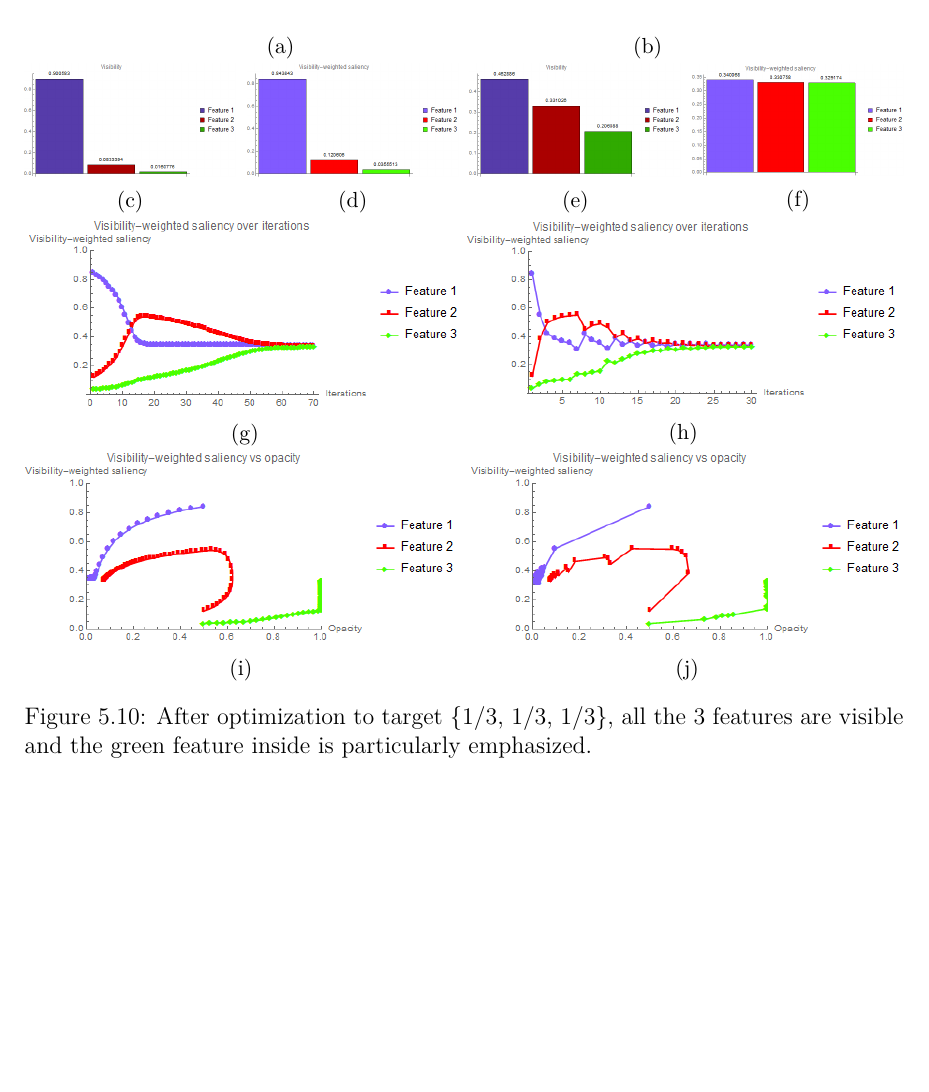
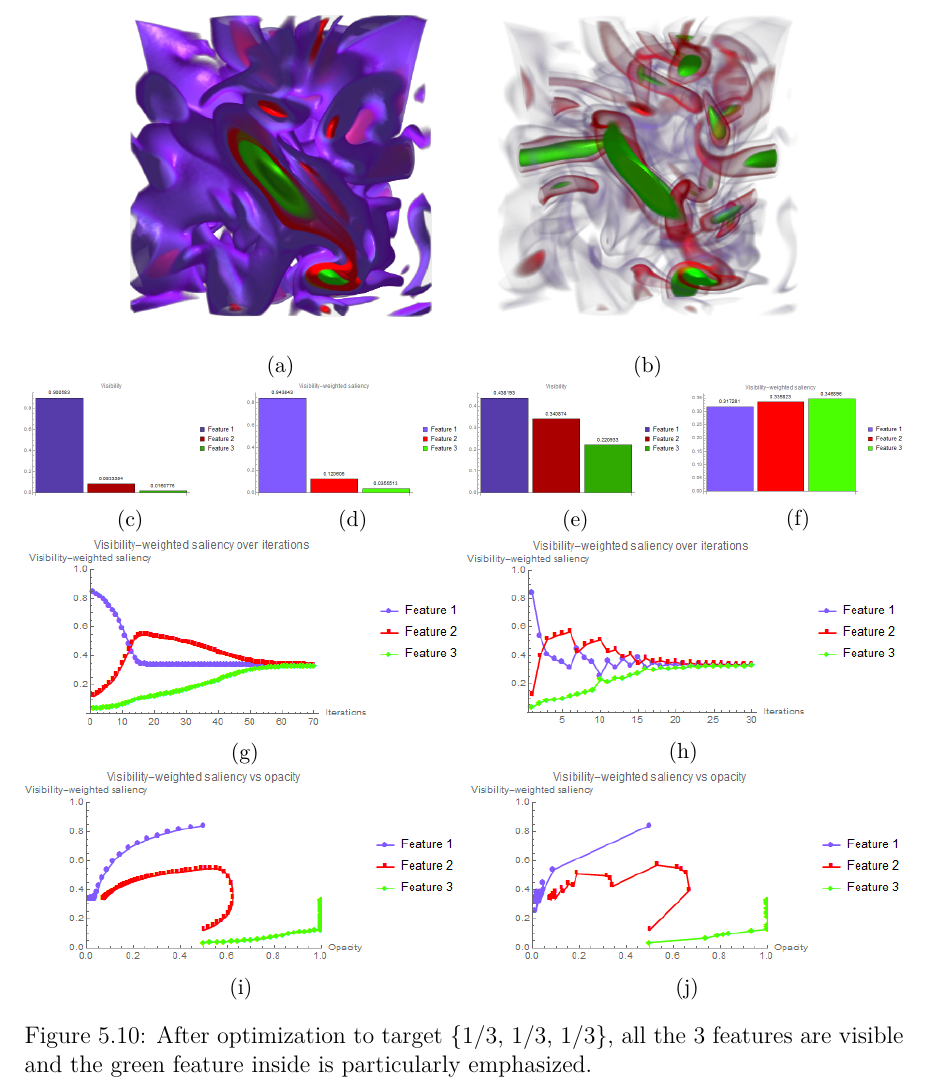
Before and after one commit to luosz/phd-thesis, a LaTeX thesis (thesis/thesis.tex, which reads thesis/chapter5.tex): part of page 89 of 108, cut so that both start at the same text, the shorter picture padded with empty space. Compiled offline with pdfLaTeX.

Commit message:
update images of vortex

```diff
--- a/thesis/chapter5.tex
+++ b/thesis/chapter5.tex
@@ -458,7 +458,7 @@ The evolutions of the objective function are also shown in Figure~\ref{fig:nucle
 		\subcaption{}
 	\end{minipage}~
 	\begin{minipage}{.4\textwidth}
-		\includegraphics[width=1\linewidth]{images/vortex_naive_optimized_linesearch}
+		\includegraphics[width=1\linewidth]{images/vortex_naive_optimized_fixed}
 		\subcaption{}
 	\end{minipage}
 
```
Also changed, not shown: thesis/images/tf_vortex_naive_optimized_fixed.png (added), thesis/images/tf_vortex_naive_optimized_linesearch.png (deleted), thesis/images/vortex_naive_optimized_fixed.png (added), thesis/images/vortex_naive_optimized_fixed_visibility_chart.png, thesis/images/vortex_naive_optimized_fixed_visibility_saliency_weighted_chart.png, thesis/images/vortex_naive_optimized_linesearch.png (deleted), thesis/images/vortex_naive_rms_fixed_linesearch_parallel.png, thesis/images/vortex_naive_saliency_fixed.png, thesis/images/vortex_naive_saliency_parallelsearch.png, thesis/images/vortex_naive_saliencyopacity_fixed.png, thesis/images/vortex_naive_saliencyopacity_parallelsearch.png.
